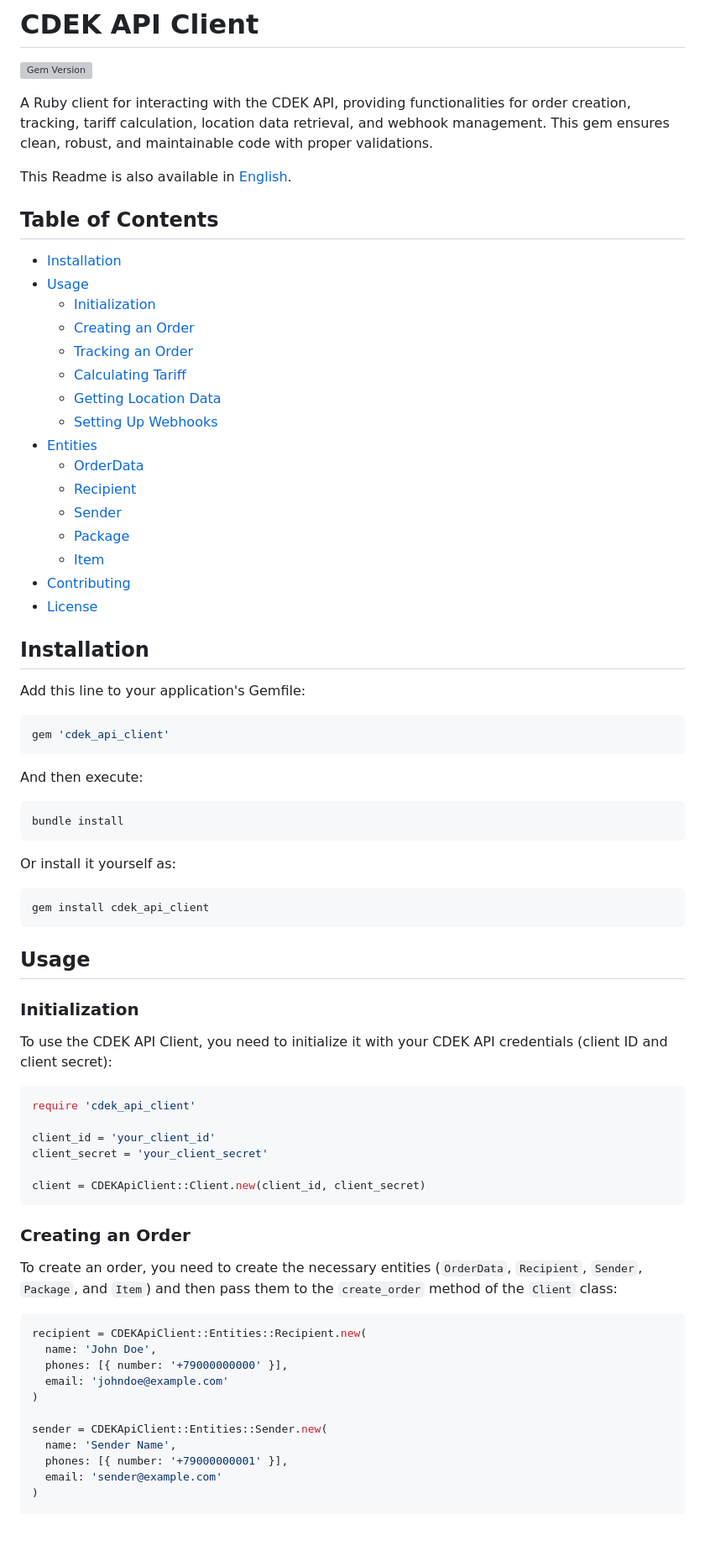
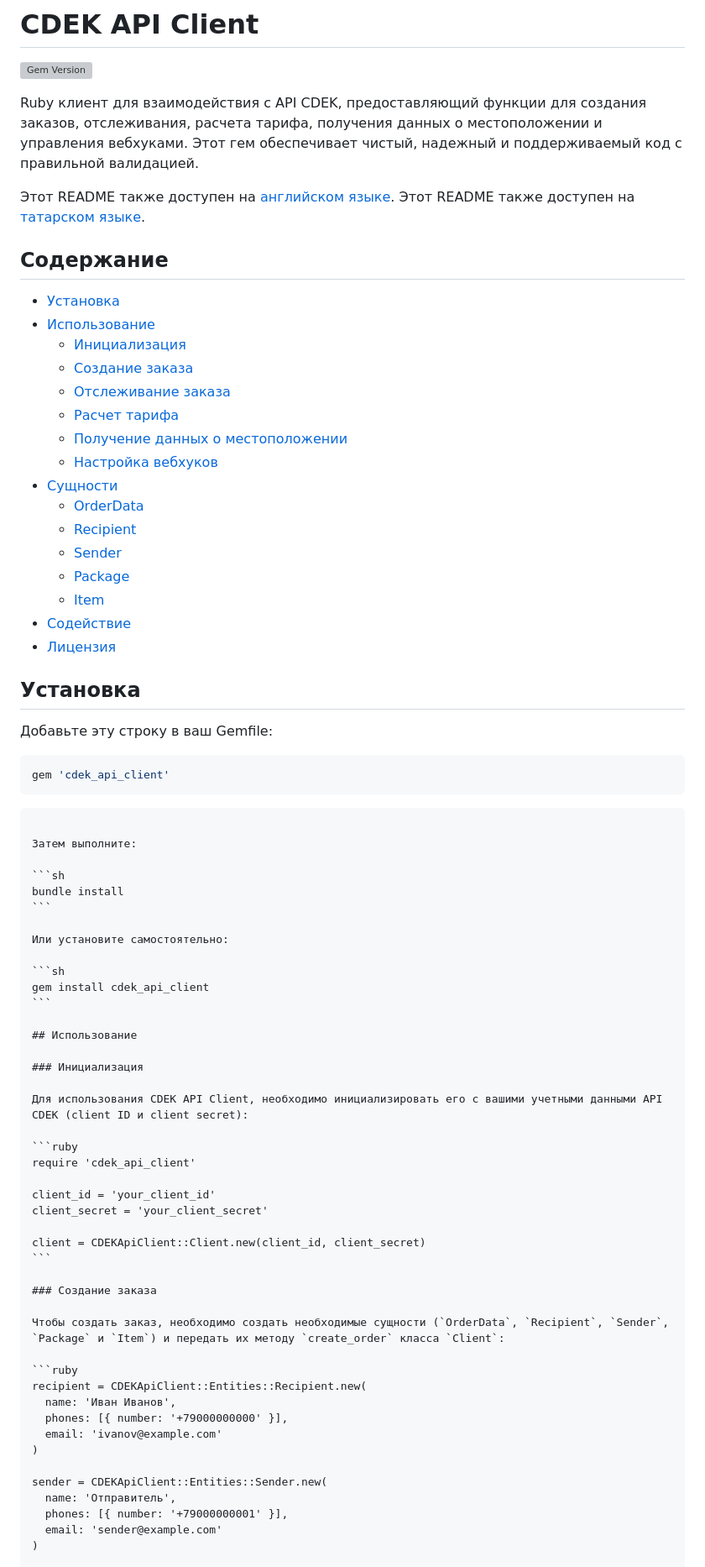
Before and after one commit to SamyRai/cdek_api_client, a Markdown page: README_RUS.md, the part around one of its changes. Shown at 84% size. Rendered like a GitHub page; blank space fills up the shorter version; grey boxes are pictures that could not be loaded.

`````diff
--- a/README_RUS.md
+++ b/README_RUS.md
@@ -2,54 +2,56 @@
 
 [![Gem Version](https://badge.fury.io/rb/cdek_api_client.svg)](https://badge.fury.io/rb/cdek_api_client)
 
-A Ruby client for interacting with the CDEK API, providing functionalities for order creation, tracking, tariff calculation, location data retrieval, and webhook management. This gem ensures clean, robust, and maintainable code with proper validations.
+Ruby клиент для взаимодействия с API CDEK, предоставляющий функции для создания заказов, отслеживания, расчета тарифа, получения данных о местоположении и управления вебхуками. Этот гем обеспечивает чистый, надежный и поддерживаемый код с правильной валидацией.
 
-This Readme is also available in [English](README.md).
+Этот README также доступен на [английском языке](README.md).
+Этот README также доступен на [татарском языке](README_TAT.md).
 
-## Table of Contents
+## Содержание
 
-- [Installation](#installation)
-- [Usage](#usage)
-  - [Initialization](#initialization)
-  - [Creating an Order](#creating-an-order)
-  - [Tracking an Order](#tracking-an-order)
-  - [Calculating Tariff](#calculating-tariff)
-  - [Getting Location Data](#getting-location-data)
-  - [Setting Up Webhooks](#setting-up-webhooks)
-- [Entities](#entities)
+- [Установка](#установка)
+- [Использование](#использование)
+  - [Инициализация](#инициализация)
+  - [Создание заказа](#создание-заказа)
+  - [Отслеживание заказа](#отслеживание-заказа)
+  - [Расчет тарифа](#расчет-тарифа)
+  - [Получение данных о местоположении](#получение-данных-о-местоположении)
+  - [Настройка вебхуков](#настройка-вебхуков)
+- [Сущности](#сущности)
   - [OrderData](#orderdata)
   - [Recipient](#recipient)
   - [Sender](#sender)
   - [Package](#package)
   - [Item](#item)
-- [Contributing](#contributing)
-- [License](#license)
+- [Содействие](#содействие)
+- [Лицензия](#лицензия)
 
-## Installation
+## Установка
 
-Add this line to your application's Gemfile:
+Добавьте эту строку в ваш Gemfile:
 
 ```ruby
 gem 'cdek_api_client'
 ```
+````
 
-And then execute:
+Затем выполните:
 
 ```sh
 bundle install
 ```
 
-Or install it yourself as:
+Или установите самостоятельно:
 
 ```sh
 gem install cdek_api_client
 ```
 
-## Usage
+## Использование
 
-### Initialization
+### Инициализация
 
-To use the CDEK API Client, you need to initialize it with your CDEK API credentials (client ID and client secret):
+Для использования CDEK API Client, необходимо инициализировать его с вашими учетными данными API CDEK (client ID и client secret):
 
 ```ruby
 require 'cdek_api_client'
@@ -60,19 +62,19 @@ client_secret = 'your_client_secret'
 client = CDEKApiClient::Client.new(client_id, client_secret)
 ```
 
-### Creating an Order
+### Создание заказа
 
-To create an order, you need to create the necessary entities (`OrderData`, `Recipient`, `Sender`, `Package`, and `Item`) and then pass them to the `create_order` method of the `Client` class:
+Чтобы создать заказ, необходимо создать необходимые сущности (`OrderData`, `Recipient`, `Sender`, `Package` и `Item`) и передать их методу `create_order` класса `Client`:
 
 ```ruby
 recipient = CDEKApiClient::Entities::Recipient.new(
-  name: 'John Doe',
+  name: 'Иван Иванов',
   phones: [{ number: '+79000000000' }],
-  email: 'johndoe@example.com'
+  email: 'ivanov@example.com'
 )
 
 sender = CDEKApiClient::Entities::Sender.new(
-  name: 'Sender Name',
+  name: 'Отправитель',
   phones: [{ number: '+79000000001' }],
   email: 'sender@example.com'
 )
`````
Also changed, not shown: other parts of README_RUS.md (+84 -74 lines), README.md (+37 -16 lines), README_TAT.md (added, +268 -0 lines).
